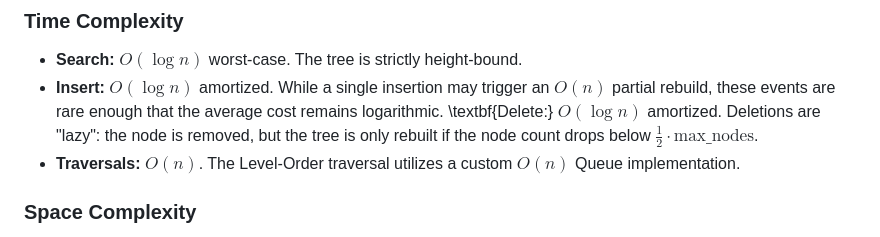
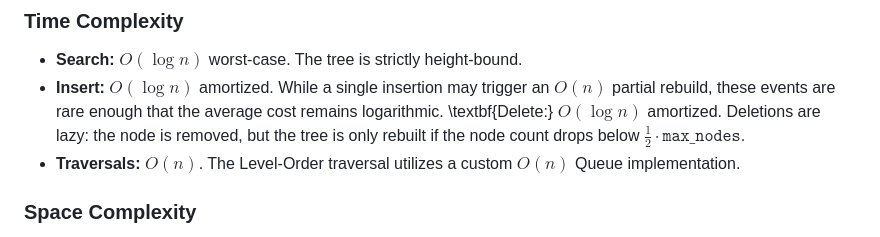
Before and after one commit to OmarAhmedTHE25th/ScapeGoatTree, a Markdown page: README.md, the part around the change. Drawn GitHub-style.

Commit message:
Fix formatting of delete operation in time complexity
Updated the formatting of the delete operation description for consistency.

```diff
--- a/README.md
+++ b/README.md
@@ -20,7 +20,7 @@ The Scapegoat Tree maintains $O(\log n)$ search time without storing distinct ba
 ### Time Complexity
 * **Search:** $O(\log n)$ worst-case. The tree is strictly height-bound.
 * **Insert:** $O(\log n)$ amortized. While a single insertion may trigger an $O(n)$ partial rebuild, these events are rare enough that the average cost remains logarithmic.
-\textbf{Delete:} $O(\log n)$ amortized. Deletions are "lazy": the node is removed, but the tree is only rebuilt if the node count drops below $\frac{1}{2} \cdot \text{max\_nodes}$.
+\textbf{Delete:} $O(\log n)$ amortized. Deletions are lazy: the node is removed, but the tree is only rebuilt if the node count drops below $\frac{1}{2} \cdot \texttt{max\_nodes}$.
 * **Traversals:** $O(n)$. The Level-Order traversal utilizes a custom $O(n)$ Queue implementation.
 
 ### Space Complexity
```
